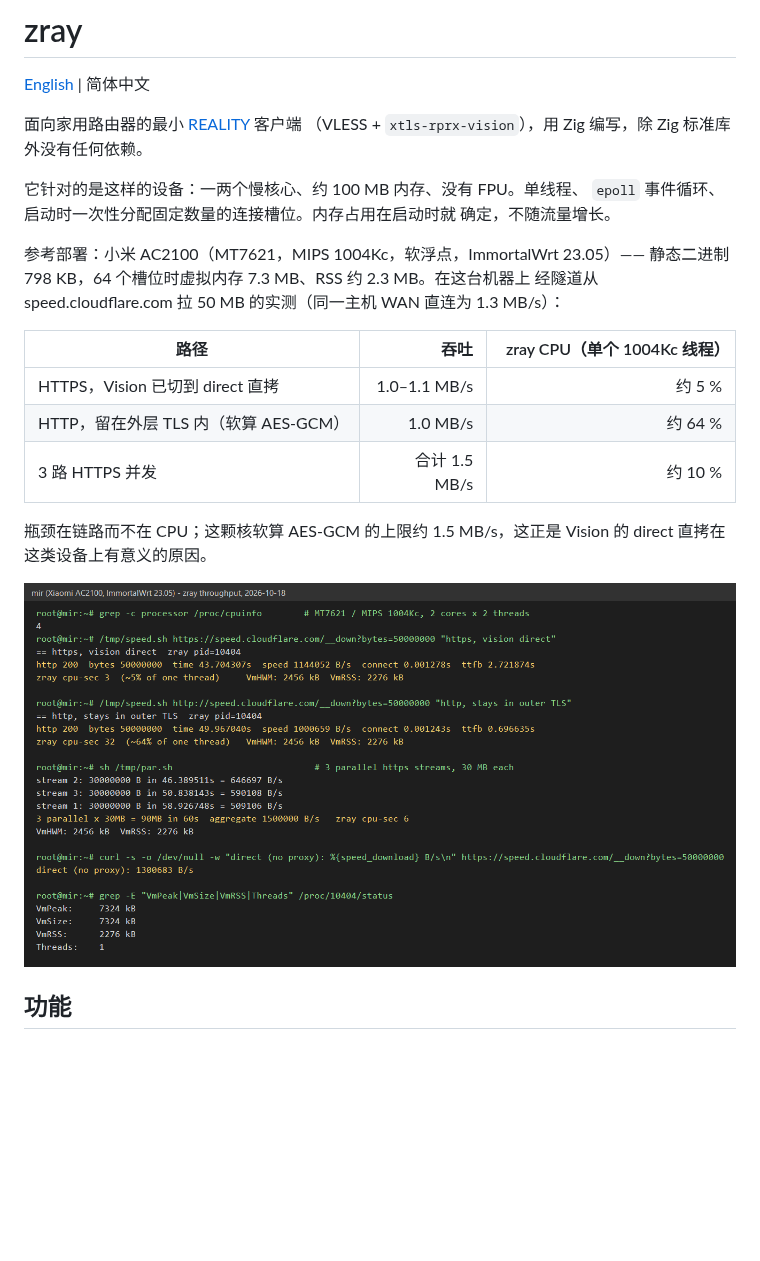
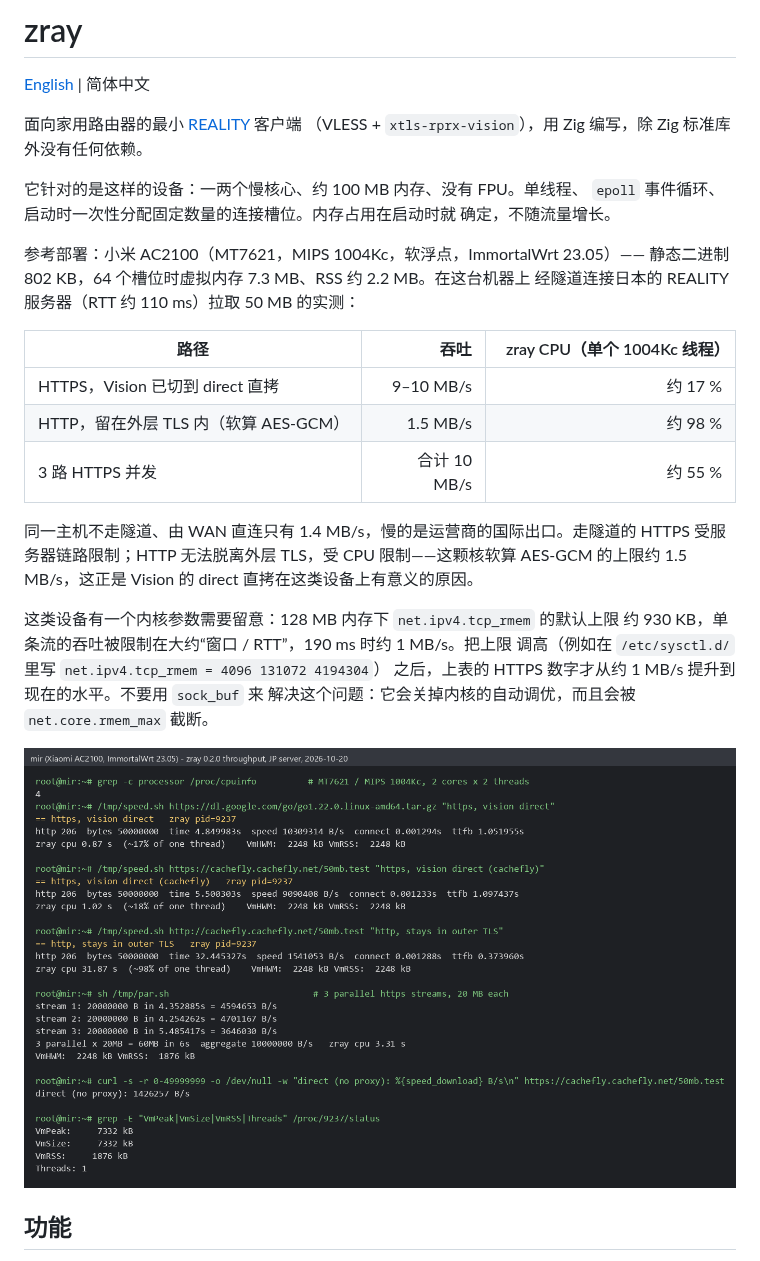
Before and after one commit to a992567/zray, a Markdown page: docs/README.zh-CN.md, the part around the change. Drawn GitHub-style; pictures changed too: docs/images/throughput-mir.png; blank space fills up the shorter version.

```diff
--- a/docs/README.zh-CN.md
+++ b/docs/README.zh-CN.md
@@ -10,17 +10,24 @@
 确定，不随流量增长。
 
 参考部署：小米 AC2100（MT7621，MIPS 1004Kc，软浮点，ImmortalWrt 23.05）——
-静态二进制 798 KB，64 个槽位时虚拟内存 7.3 MB、RSS 约 2.3 MB。在这台机器上
-经隧道从 speed.cloudflare.com 拉 50 MB 的实测（同一主机 WAN 直连为 1.3 MB/s）：
+静态二进制 802 KB，64 个槽位时虚拟内存 7.3 MB、RSS 约 2.2 MB。在这台机器上
+经隧道连接日本的 REALITY 服务器（RTT 约 110 ms）拉取 50 MB 的实测：
 
 | 路径                                  | 吞吐 | zray CPU（单个 1004Kc 线程） |
 |---------------------------------------|-----:|-----------------------------:|
-| HTTPS，Vision 已切到 direct 直拷        | 1.0–1.1 MB/s | 约 5 %              |
-| HTTP，留在外层 TLS 内（软算 AES-GCM）   | 1.0 MB/s | 约 64 %                 |
-| 3 路 HTTPS 并发                        | 合计 1.5 MB/s | 约 10 %            |
+| HTTPS，Vision 已切到 direct 直拷        | 9–10 MB/s | 约 17 %                 |
+| HTTP，留在外层 TLS 内（软算 AES-GCM）   | 1.5 MB/s | 约 98 %                  |
+| 3 路 HTTPS 并发                        | 合计 10 MB/s | 约 55 %              |
 
-瓶颈在链路而不在 CPU；这颗核软算 AES-GCM 的上限约 1.5 MB/s，这正是 Vision
-的 direct 直拷在这类设备上有意义的原因。
+同一主机不走隧道、由 WAN 直连只有 1.4 MB/s，慢的是运营商的国际出口。走隧道的
+HTTPS 受服务器链路限制；HTTP 无法脱离外层 TLS，受 CPU 限制——这颗核软算
+AES-GCM 的上限约 1.5 MB/s，这正是 Vision 的 direct 直拷在这类设备上有意义的原因。
+
+这类设备有一个内核参数需要留意：128 MB 内存下 `net.ipv4.tcp_rmem` 的默认上限
+约 930 KB，单条流的吞吐被限制在大约“窗口 / RTT”，190 ms 时约 1 MB/s。把上限
+调高（例如在 `/etc/sysctl.d/` 里写 `net.ipv4.tcp_rmem = 4096 131072 4194304`）
+之后，上表的 HTTPS 数字才从约 1 MB/s 提升到现在的水平。不要用 `sock_buf` 来
+解决这个问题：它会关掉内核的自动调优，而且会被 `net.core.rmem_max` 截断。
 
 ![mir 上的吞吐实测](images/throughput-mir.png)
 
```
Also changed, not shown: README.md (+21 -10 lines).
